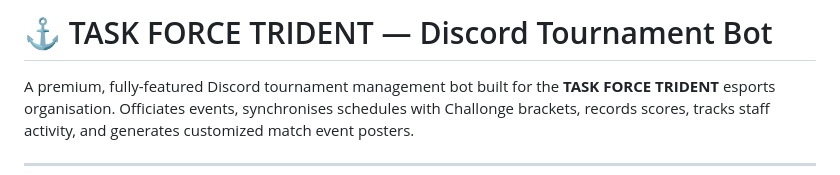
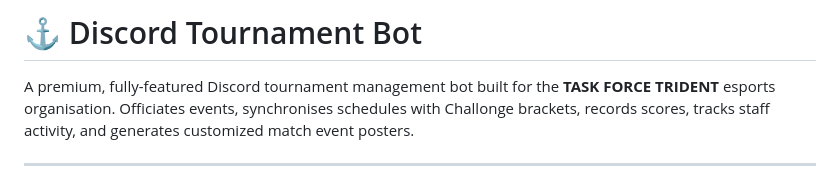
Before and after one commit to Siva-Subramaniam-DS/Tournament-Bot, a Markdown page: README.md, the part around the change. GitHub-like rendering.

Commit message:
README.md
Updated project title to remove 'TASK FORCE TRIDENT'.

```diff
--- a/README.md
+++ b/README.md
@@ -1,4 +1,4 @@
-# ⚓ TASK FORCE TRIDENT — Discord Tournament Bot
+# ⚓ Discord Tournament Bot
 
 A premium, fully-featured Discord tournament management bot built for the **TASK FORCE TRIDENT** esports organisation.
 Officiates events, synchronises schedules with Challonge brackets, records scores, tracks staff activity, and generates customized match event posters.
```
